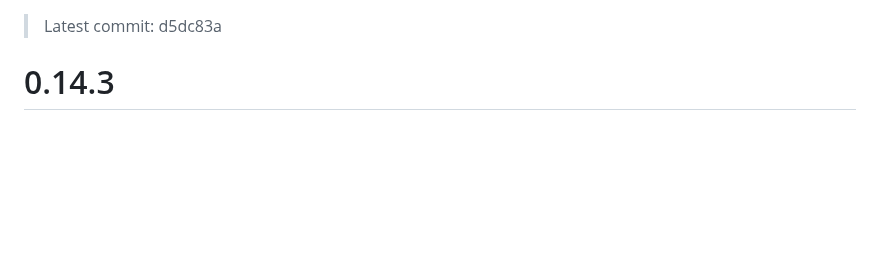
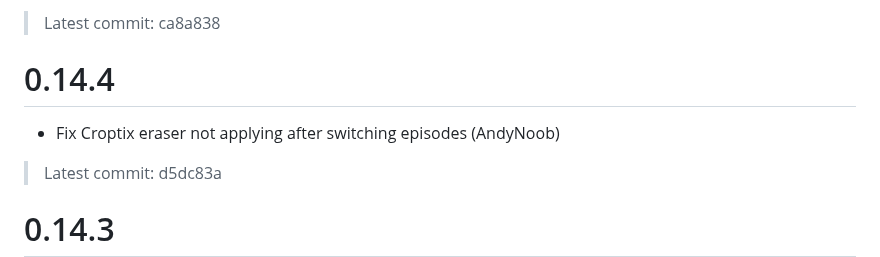
Before and after one commit to AndyNoob/crunchyroll-dual-subs, a Markdown page: CHANGELOG.md, the part around the change. Rendered like a GitHub page; blank space fills up the shorter version.

Commit message:
Update changelog for 0.14.4

```diff
--- a/CHANGELOG.md
+++ b/CHANGELOG.md
@@ -1,3 +1,11 @@
+> Latest commit: ca8a838
+
+# 0.14.4
+
+- Fix Croptix eraser not applying after switching episodes (AndyNoob)
+
+
+
 > Latest commit: d5dc83a
 
 # 0.14.3
```
